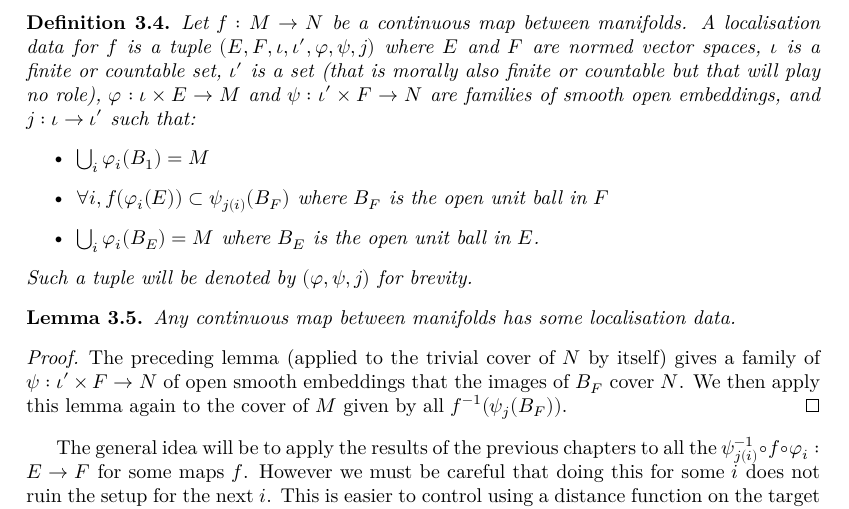
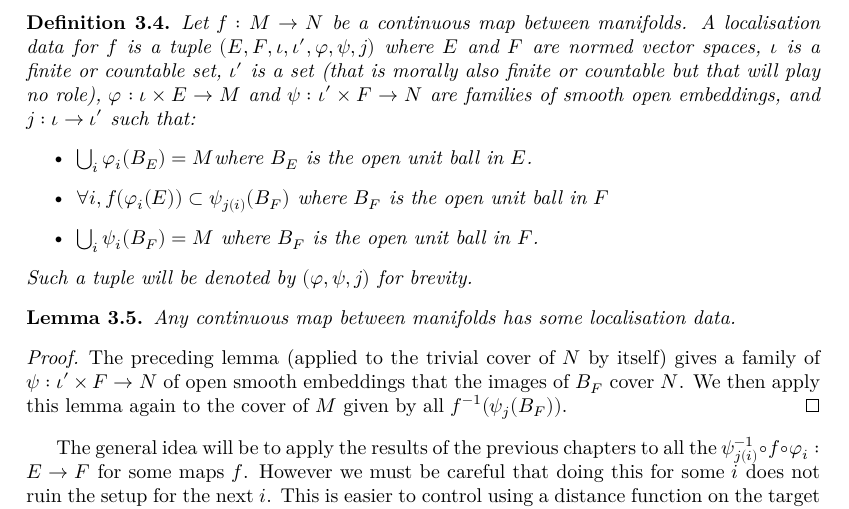
Before and after one commit to leanprover-community/sphere-eversion, a LaTeX thesis (blueprint/src/print.tex, which reads blueprint/src/global_convex_integration.tex): part of page 22 of 29, cut so that both start at the same text. Compiled offline with XeLaTeX.

Commit message:
Update blueprint with Heather's contributions

```diff
--- a/blueprint/src/global_convex_integration.tex
+++ b/blueprint/src/global_convex_integration.tex
@@ -145,11 +147,11 @@ compatible distance function on every manifold.
   $j : ι → ι'$ such that:
   \begin{itemize}
     \item
-      $⋃_i φ_i(B₁) = M$
+      $⋃_i φ_i(B_E) = M$where $B_E$ is the open unit ball in $E$.
     \item
       $∀ i, f(φ_i(E)) ⊂ ψ_{j(i)}(B_F)$ where $B_F$ is the open unit ball in $F$
     \item
-      $⋃_i φ_i(B_E) = M$ where $B_E$ is the open unit ball in $E$.
+      $⋃_i ψ_i(B_F) = M$ where $B_F$ is the open unit ball in $F$.
   \end{itemize}
   Such a tuple will be denoted by $(φ, ψ, j)$ for brevity.
 \end{definition}
@@ -157,11 +159,14 @@ compatible distance function on every manifold.
 \begin{lemma}
   \label{lem:ex_localisation}
   \uses{def:localisation_data}
+  \lean{std_localisation_data}
+  \leanok
   Any continuous map between manifolds has some localisation data.
 \end{lemma}
 
 \begin{proof}
   \uses{lem:nice_atlas}
+  \leanok
   The preceding lemma (applied to the trivial cover of $N$ by itself) gives a
   family of $ψ : ι' × F → N$ of open smooth embeddings that the images of
   $B_F$ cover $N$. We then apply this lemma again to the cover of $M$ given by all
```
Also changed, not shown: blueprint/src/global_convex_integration.tex (2 more changed lines).
